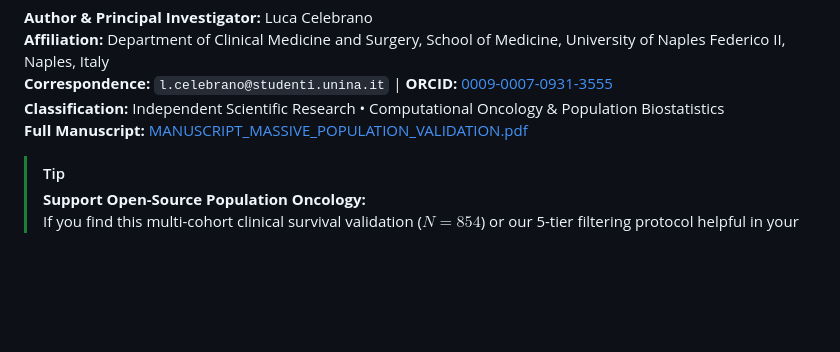
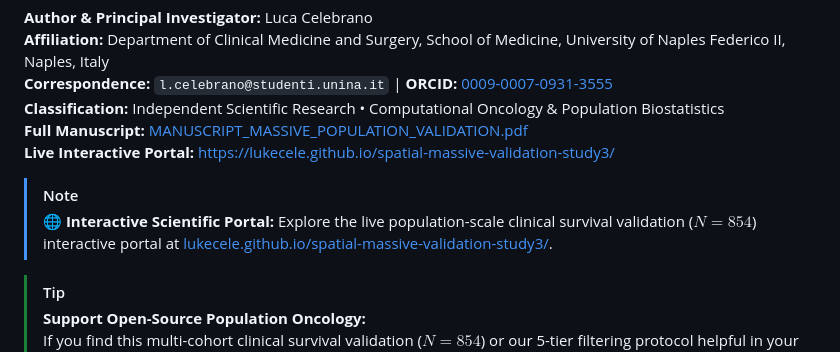
Before and after one commit to Lukecele/spatial-massive-validation-study3, a Markdown page: README.md, the part around one of its changes. Drawn GitHub-style; blank space fills up the shorter version.

Commit message:
docs(readme): add interactive web portal badge and live demo link

```diff
--- a/README.md
+++ b/README.md
@@ -13,6 +14,10 @@
 **Correspondence:** `l.celebrano@studenti.unina.it` | **ORCID:** [0009-0007-0931-3555](https://orcid.org/0009-0007-0931-3555)
 **Classification:** Independent Scientific Research • Computational Oncology & Population Biostatistics
 **Full Manuscript:** [MANUSCRIPT_MASSIVE_POPULATION_VALIDATION.pdf](MANUSCRIPT_MASSIVE_POPULATION_VALIDATION.pdf)
+**Live Interactive Portal:** [https://lukecele.github.io/spatial-massive-validation-study3/](https://lukecele.github.io/spatial-massive-validation-study3/)
+
+> [!NOTE]
+> 🌐 **Interactive Scientific Portal:** Explore the live population-scale clinical survival validation ($N = 854$) interactive portal at [lukecele.github.io/spatial-massive-validation-study3/](https://lukecele.github.io/spatial-massive-validation-study3/).
 
 > [!TIP]
 > **Support Open-Source Population Oncology:**
```
Also changed, not shown: other parts of README.md (+1 -0 lines).
